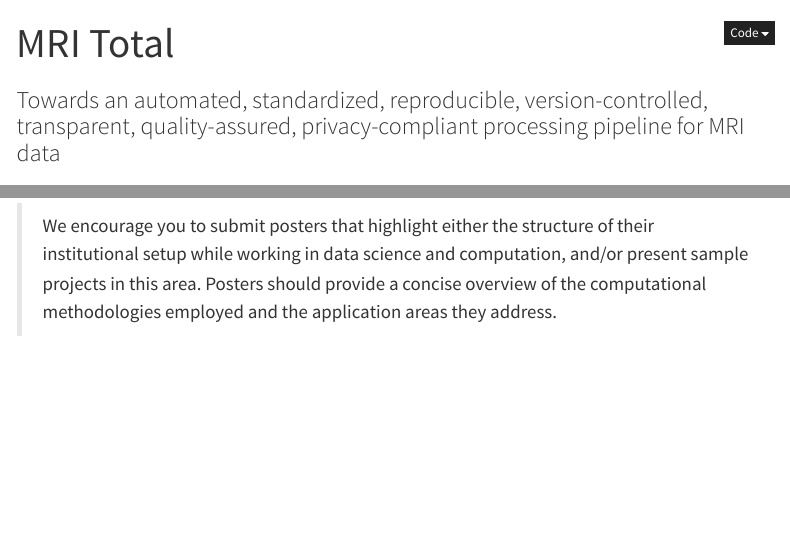
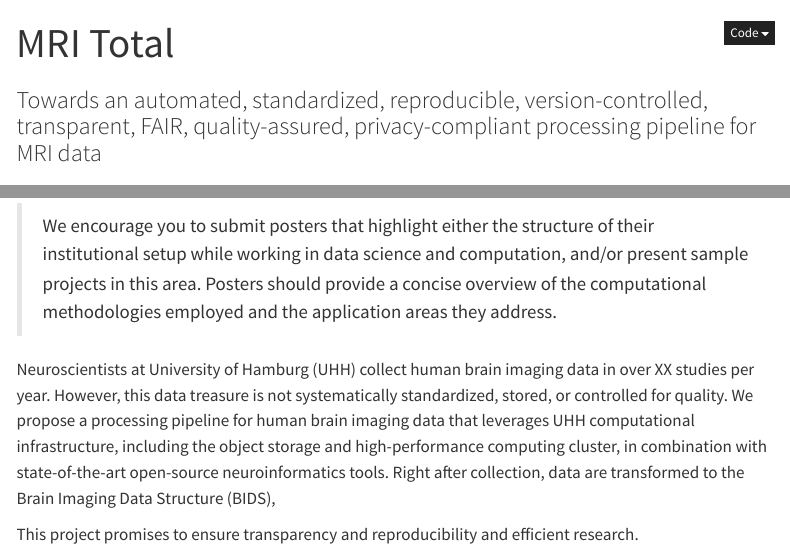
Before and after one commit to lnnrtwttkhn/mri-total, a Quarto document (index.qmd): the page in a window 1100 px wide, from its top, and a second part further down, joined at a grey line. Rendered offline with R 4.5, knitr and Pandoc in place of Quarto, with nearby package versions; menus at the side of the page are left out.

Commit message:
add abstract ideas

```diff
--- a/index.qmd
+++ b/index.qmd
@@ -1,6 +1,6 @@
 ---
 title: "MRI Total"
-subtitle: "Towards an automated, standardized, reproducible, version-controlled, transparent, quality-assured, privacy-compliant processing pipeline for MRI data"
+subtitle: "Towards an automated, standardized, reproducible, version-controlled, transparent, FAIR, quality-assured, privacy-compliant processing pipeline for MRI data"
 # date:
 # date-modified:
 engine: knitr
@@ -11,3 +11,10 @@ engine: knitr
 > Abstract: Submit an abstract of 80-120 words describing your poster, emphasizing the computational methodologies used and the application areas covered.
 
 > We encourage you to submit posters that highlight either the structure of their institutional setup while working in data science and computation, and/or present sample projects in this area. Posters should provide a concise overview of the computational methodologies employed and the application areas they address.
+
+Neuroscientists at University of Hamburg (UHH) collect human brain imaging data in over XX studies per year.
+However, this data treasure is not systematically standardized, stored,  or controlled for quality.
+We propose a  processing pipeline for human brain imaging data that leverages UHH computational infrastructure, including the object storage and high-performance computing cluster, in combination with state-of-the-art open-source neuroinformatics tools.
+Right after collection, data are transformed to the Brain Imaging Data Structure (BIDS),
+
+This project promises to ensure transparency and reproducibility and efficient research.
```
